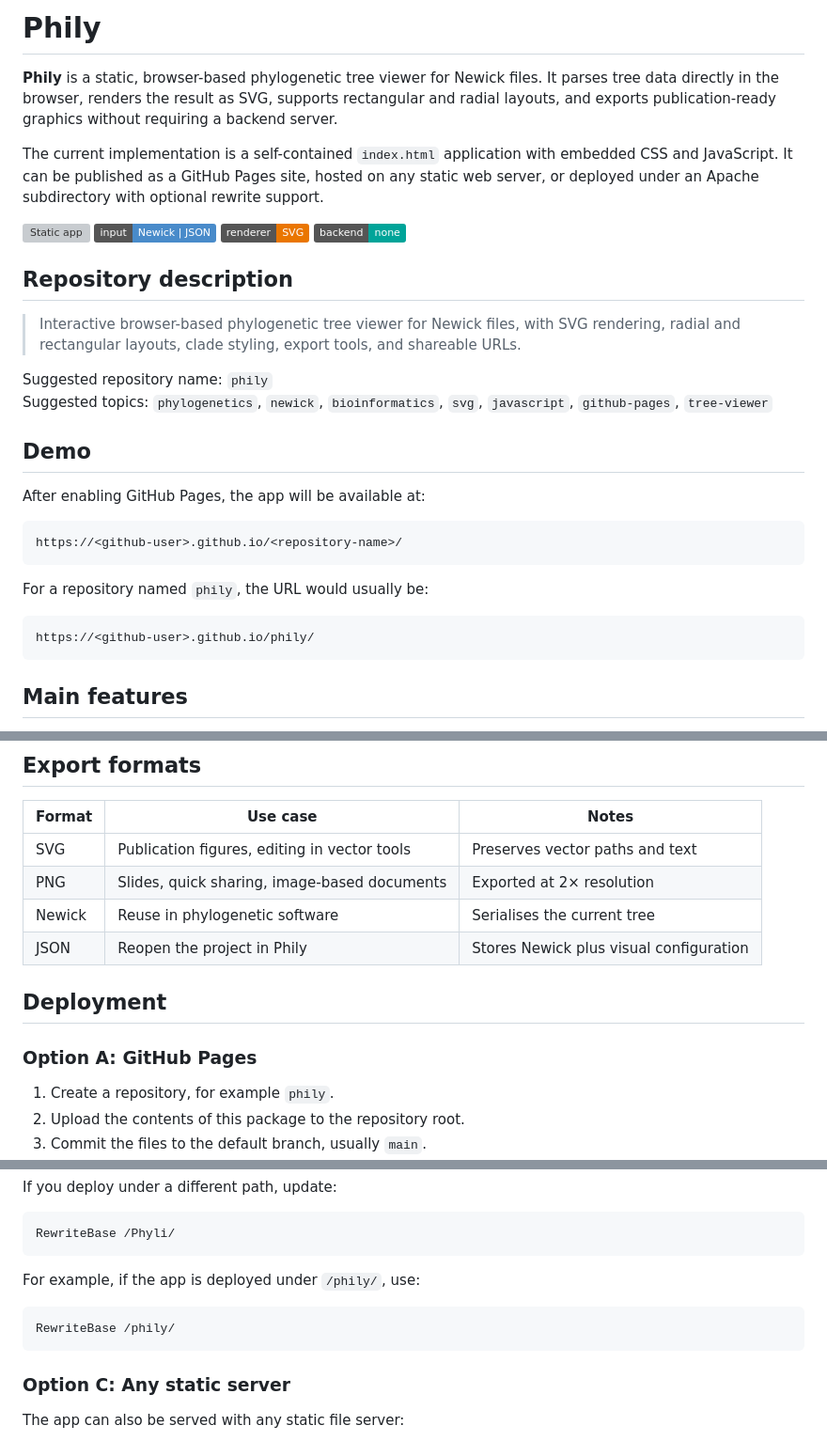
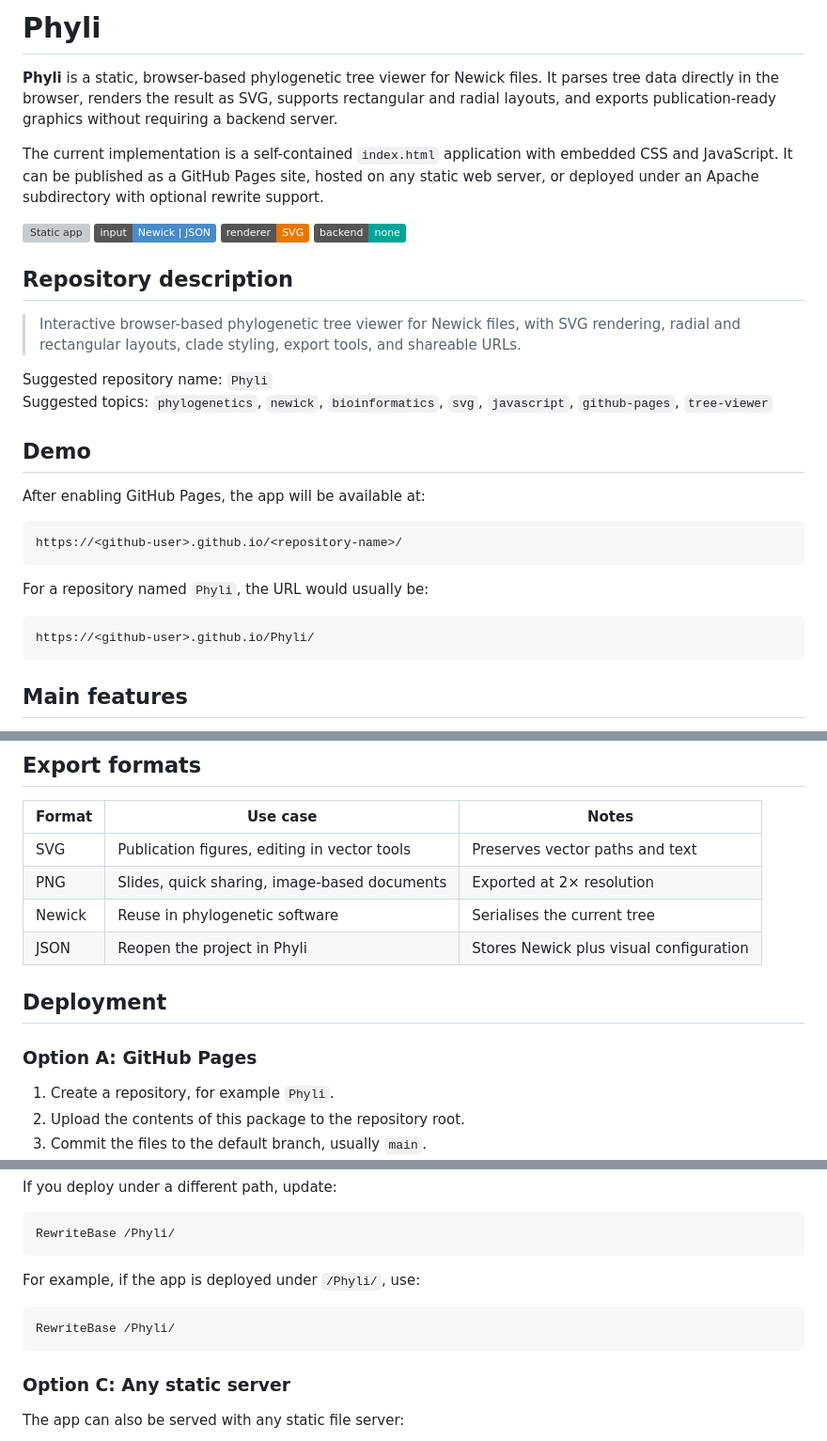
Before and after one commit to mvillalobosc/Lab2IA, a Markdown page: Phyli/README.md, 3 parts joined by grey strips. Shown at 94% size. GitHub-like rendering; badges without logos; grey boxes are pictures that could not be loaded.

````diff
--- a/Phyli/README.md
+++ b/Phyli/README.md
@@ -1,6 +1,6 @@
-# Phily
+# Phyli
 
-**Phily** is a static, browser-based phylogenetic tree viewer for Newick files. It parses tree data directly in the browser, renders the result as SVG, supports rectangular and radial layouts, and exports publication-ready graphics without requiring a backend server.
+**Phyli** is a static, browser-based phylogenetic tree viewer for Newick files. It parses tree data directly in the browser, renders the result as SVG, supports rectangular and radial layouts, and exports publication-ready graphics without requiring a backend server.
 
 The current implementation is a self-contained `index.html` application with embedded CSS and JavaScript. It can be published as a GitHub Pages site, hosted on any static web server, or deployed under an Apache subdirectory with optional rewrite support.
 
@@ -13,7 +13,7 @@ The current implementation is a self-contained `index.html` application with emb
 
 > Interactive browser-based phylogenetic tree viewer for Newick files, with SVG rendering, radial and rectangular layouts, clade styling, export tools, and shareable URLs.
 
-Suggested repository name: `phily`
+Suggested repository name: `Phyli`
 Suggested topics: `phylogenetics`, `newick`, `bioinformatics`, `svg`, `javascript`, `github-pages`, `tree-viewer`
 
 ## Demo
@@ -24,10 +24,10 @@ After enabling GitHub Pages, the app will be available at:
 https://<github-user>.github.io/<repository-name>/
 ```
 
-For a repository named `phily`, the URL would usually be:
+For a repository named `Phyli`, the URL would usually be:
 
 ```text
-https://<github-user>.github.io/phily/
+https://<github-user>.github.io/Phyli/
 ```
 
 ## Main features
@@ -308,13 +308,13 @@ Keyboard shortcuts:
 | SVG | Publication figures, editing in vector tools | Preserves vector paths and text |
 | PNG | Slides, quick sharing, image-based documents | Exported at 2× resolution |
 | Newick | Reuse in phylogenetic software | Serialises the current tree |
-| JSON | Reopen the project in Phily | Stores Newick plus visual configuration |
+| JSON | Reopen the project in Phyli | Stores Newick plus visual configuration |
 
 ## Deployment
 
 ### Option A: GitHub Pages
 
-1. Create a repository, for example `phily`.
+1. Create a repository, for example `Phyli`.
 2. Upload the contents of this package to the repository root.
 3. Commit the files to the default branch, usually `main`.
 4. Go to **Settings → Pages**.
@@ -342,10 +342,10 @@ If you deploy under a different path, update:
 RewriteBase /Phyli/
 ```
 
-For example, if the app is deployed under `/phily/`, use:
+For example, if the app is deployed under `/Phyli/`, use:
 
 ```apache
-RewriteBase /phily/
+RewriteBase /Phyli/
 ```
 
 ### Option C: Any static server
````
Also changed, not shown: other parts of Phyli/README.md (+15 -15 lines).
